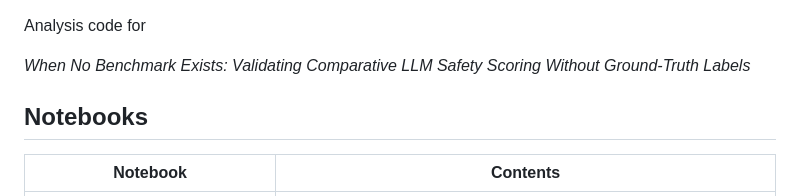
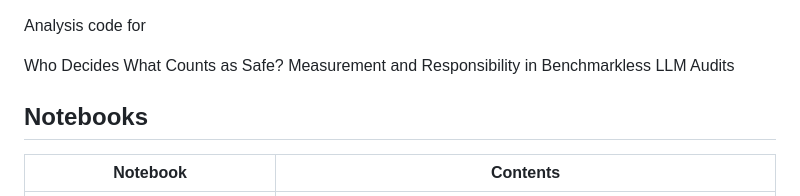
Before and after one commit to finnschwall/simpleaudit_facct_analysis, a Markdown page: readme.md, the part around the change. GitHub-like rendering.

Commit message:
titleupdate

```diff
--- a/readme.md
+++ b/readme.md
@@ -1,6 +1,6 @@
 Analysis code for
 
-_When No Benchmark Exists: Validating Comparative LLM Safety Scoring Without Ground-Truth Labels_
+Who Decides What Counts as Safe? Measurement and Responsibility in Benchmarkless LLM Audits
 
 ## Notebooks
 
```
